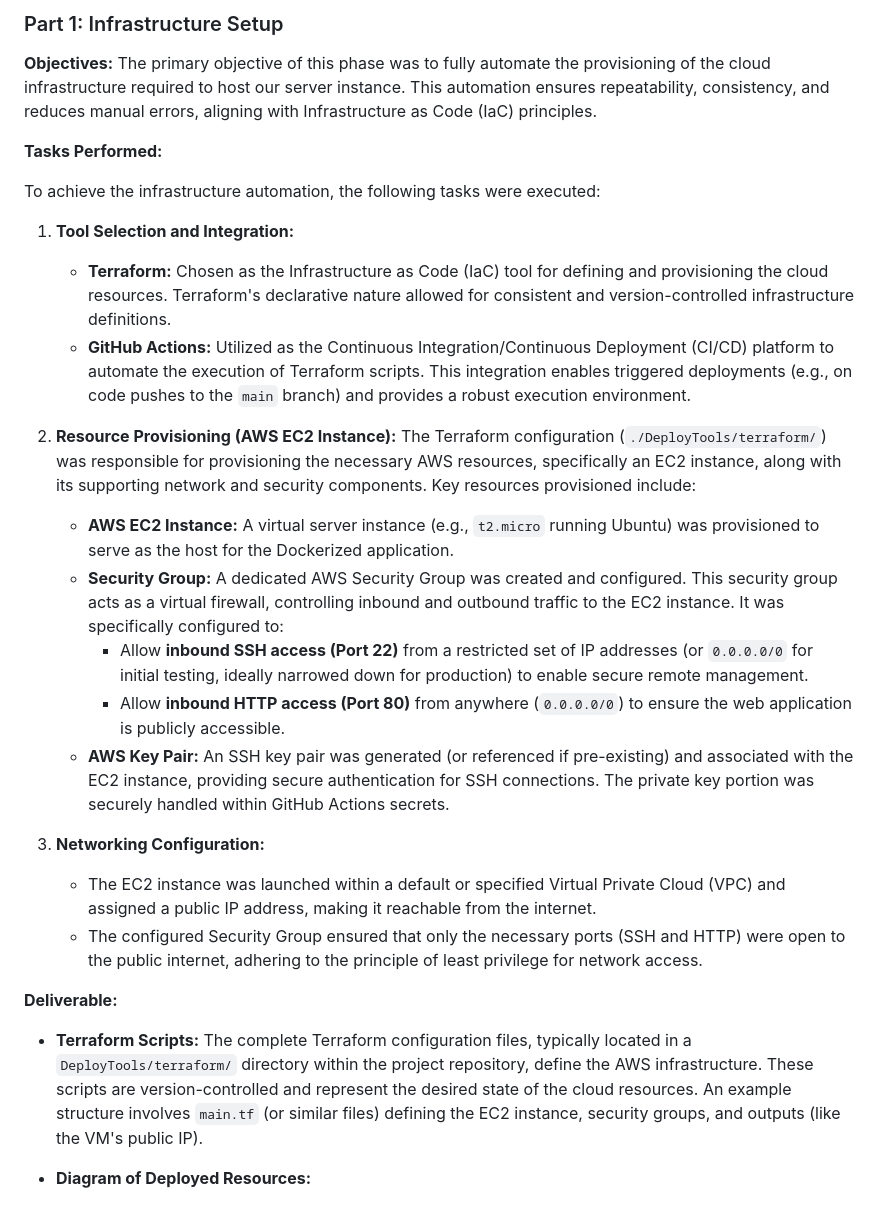
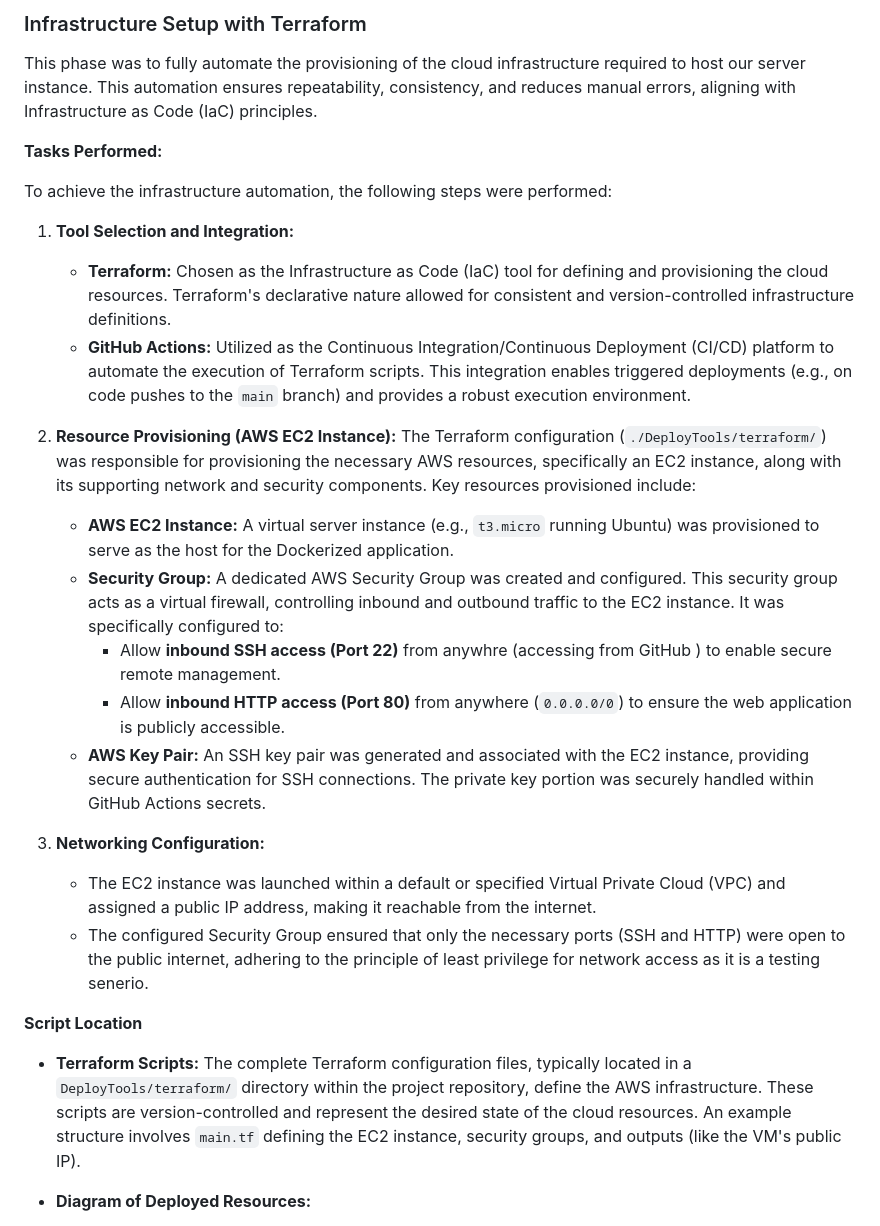
Before and after one commit to mohibulhasan/Network-SystemAdmin-CA-01, a Markdown page: DeployTools/terraform/Readme.md, the part around the change. GitHub-like rendering.

```diff
--- a/DeployTools/terraform/Readme.md
+++ b/DeployTools/terraform/Readme.md
@@ -1,11 +1,10 @@
-### Part 1: Infrastructure Setup
+### Infrastructure Setup with Terraform
 
-**Objectives:**
-The primary objective of this phase was to fully automate the provisioning of the cloud infrastructure required to host our server instance. This automation ensures repeatability, consistency, and reduces manual errors, aligning with Infrastructure as Code (IaC) principles.
+This phase was to fully automate the provisioning of the cloud infrastructure required to host our server instance. This automation ensures repeatability, consistency, and reduces manual errors, aligning with Infrastructure as Code (IaC) principles.
 
 **Tasks Performed:**
 
-To achieve the infrastructure automation, the following tasks were executed:
+To achieve the infrastructure automation, the following steps were performed:
 
 1.  **Tool Selection and Integration:**
 
@@ -15,19 +14,19 @@ To achieve the infrastructure automation, the following tasks were executed:
 2.  **Resource Provisioning (AWS EC2 Instance):**
     The Terraform configuration (`./DeployTools/terraform/`) was responsible for provisioning the necessary AWS resources, specifically an EC2 instance, along with its supporting network and security components. Key resources provisioned include:
 
-    - **AWS EC2 Instance:** A virtual server instance (e.g., `t2.micro` running Ubuntu) was provisioned to serve as the host for the Dockerized application.
+    - **AWS EC2 Instance:** A virtual server instance (e.g., `t3.micro` running Ubuntu) was provisioned to serve as the host for the Dockerized application.
     - **Security Group:** A dedicated AWS Security Group was created and configured. This security group acts as a virtual firewall, controlling inbound and outbound traffic to the EC2 instance. It was specifically configured to:
-      - Allow **inbound SSH access (Port 22)** from a restricted set of IP addresses (or `0.0.0.0/0` for initial testing, ideally narrowed down for production) to enable secure remote management.
+      - Allow **inbound SSH access (Port 22)** from anywhre (accessing from GitHub ) to enable secure remote management.
       - Allow **inbound HTTP access (Port 80)** from anywhere (`0.0.0.0/0`) to ensure the web application is publicly accessible.
-    - **AWS Key Pair:** An SSH key pair was generated (or referenced if pre-existing) and associated with the EC2 instance, providing secure authentication for SSH connections. The private key portion was securely handled within GitHub Actions secrets.
+    - **AWS Key Pair:** An SSH key pair was generated and associated with the EC2 instance, providing secure authentication for SSH connections. The private key portion was securely handled within GitHub Actions secrets.
 
 3.  **Networking Configuration:**
     - The EC2 instance was launched within a default or specified Virtual Private Cloud (VPC) and assigned a public IP address, making it reachable from the internet.
-    - The configured Security Group ensured that only the necessary ports (SSH and HTTP) were open to the public internet, adhering to the principle of least privilege for network access.
+    - The configured Security Group ensured that only the necessary ports (SSH and HTTP) were open to the public internet, adhering to the principle of least privilege for network access as it is a testing senerio.
 
-**Deliverable:**
+**Script Location**
 
-- **Terraform Scripts:** The complete Terraform configuration files, typically located in a `DeployTools/terraform/` directory within the project repository, define the AWS infrastructure. These scripts are version-controlled and represent the desired state of the cloud resources. An example structure involves `main.tf` (or similar files) defining the EC2 instance, security groups, and outputs (like the VM's public IP).
+- **Terraform Scripts:** The complete Terraform configuration files, typically located in a `DeployTools/terraform/` directory within the project repository, define the AWS infrastructure. These scripts are version-controlled and represent the desired state of the cloud resources. An example structure involves `main.tf` defining the EC2 instance, security groups, and outputs (like the VM's public IP).
 
 - **Diagram of Deployed Resources:**
 
```
Also changed, not shown: DeployTools/ansible/Readme.md (added, +51 -0 lines), Documents/img/Ansible.png (added).
